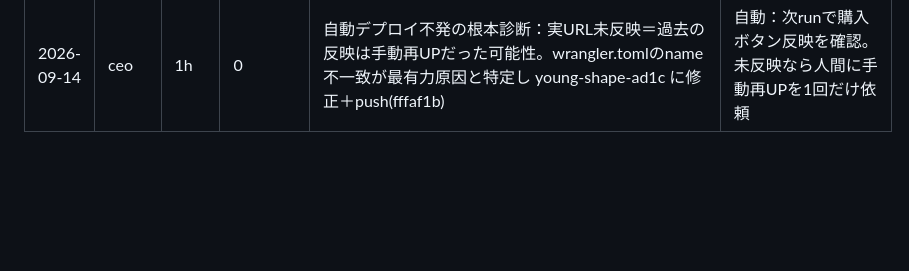
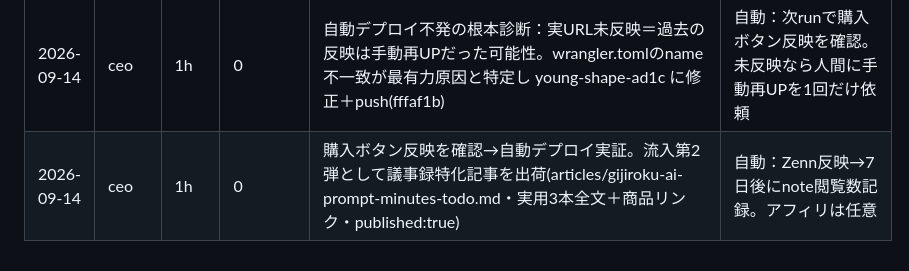
Before and after one commit to tuyuyu-tech/museceo, a Markdown page: LEDGER.md, the part around the change. Drawn GitHub-style; blank space fills up the shorter version.

```diff
--- a/LEDGER.md
+++ b/LEDGER.md
@@ -17,3 +17,4 @@
 | 2026-09-14 | ceo | 0.2h | 0 | 開通確認：実URLにv0.2反映（FAQ5問・新文言）。push→自動デプロイ動作を実証。以後の更新は全自動 | 人間：アフィリURL・商品URL報告のみ |
 | 2026-09-14 | ceo | 0.3h | 0 | 商品URL受領→購入ボタン埋め込み：note「AI時短プロンプト30」(¥300〜/700・返金可)への誘導を設置。pack・FAQ・JSON-LDの文言を販売中に更新 | 自動：デプロイ反映確認→7日後にnote閲覧数記録 |
 | 2026-09-14 | ceo | 1h | 0 | 自動デプロイ不発の根本診断：実URL未反映＝過去の反映は手動再UPだった可能性。wrangler.tomlのname不一致が最有力原因と特定し young-shape-ad1c に修正＋push(fffaf1b) | 自動：次runで購入ボタン反映を確認。未反映なら人間に手動再UPを1回だけ依頼 |
+| 2026-09-14 | ceo | 1h | 0 | 購入ボタン反映を確認→自動デプロイ実証。流入第2弾として議事録特化記事を出荷(articles/gijiroku-ai-prompt-minutes-todo.md・実用3本全文＋商品リンク・published:true) | 自動：Zenn反映→7日後にnote閲覧数記録。アフィリは任意 |
```
Also changed, not shown: STATE.md (+2 -1 lines), articles/gijiroku-ai-prompt-minutes-todo.md (added, +75 -0 lines).
